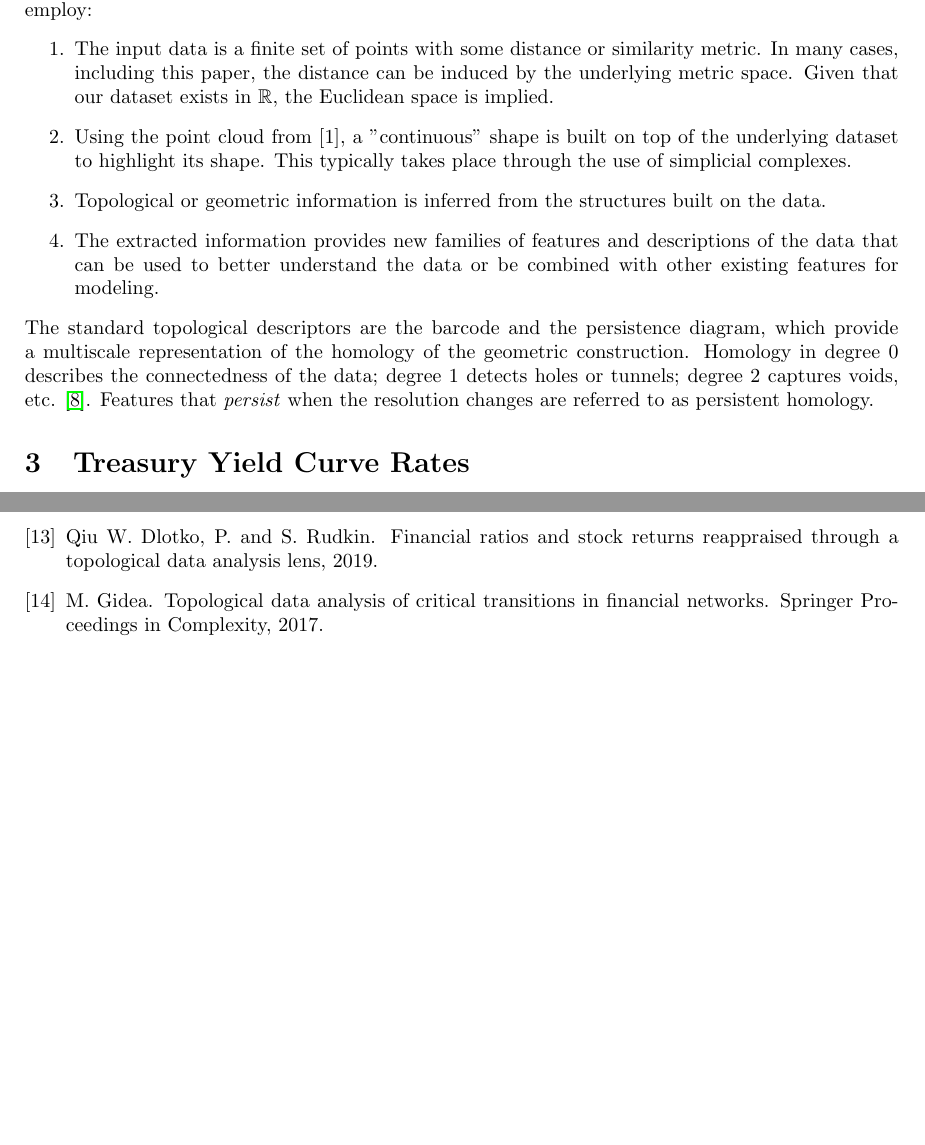
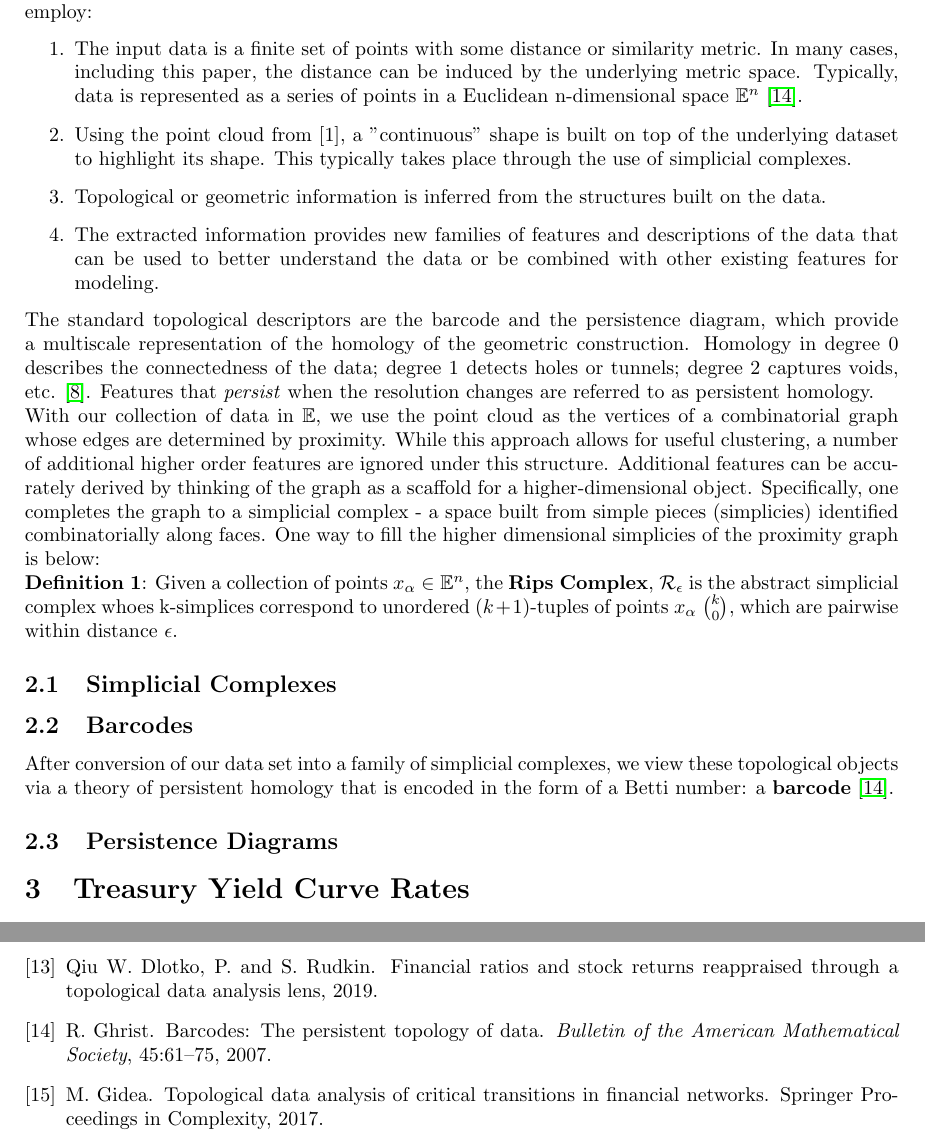
Before and after one commit to christophershultz/research, a LaTeX paper (topolRate/paper/paper.tex): two parts of pages 2 and 3 of 4 before the commit and two parts of pages 2 and 4 of 5 after it, joined at a grey line, cut so that both start at the same text, the shorter picture padded with empty space. Compiled offline with pdfLaTeX.

Commit message:
updated paper

```diff
--- a/topolRate/paper/paper.tex
+++ b/topolRate/paper/paper.tex
@@ -52,7 +52,7 @@ TDA allows for the extraction of new information from high-dimensional, incomple
 
 Chazel and Michel \cite{chazal_2017} provide a generalized TDA pipeline that most studies implementing TDA employ:
 \begin{enumerate}
-	\item The input data is a finite set of points with some distance or similarity metric. In many cases, including this paper, the distance can be induced by the underlying metric space. Given that our dataset exists in $\mathbb{R}$, the Euclidean space is implied.
+	\item The input data is a finite set of points with some distance or similarity metric. In many cases, including this paper, the distance can be induced by the underlying metric space. Typically, data is represented as a series of points in a Euclidean n-dimensional space $\mathbb{E}^n$ \cite{ghrist_2007}.
 	\item Using the point cloud from [1], a "continuous" shape is built on top of the underlying dataset to highlight its shape. This typically takes place through the use of simplicial complexes.
 	\item Topological or geometric information is inferred from the structures built on the data.
 	\item The extracted information provides new families of features and descriptions of the data that can be used to better understand the data or be combined with other existing features for modeling.
@@ -63,6 +63,18 @@ Chazel and Michel \cite{chazal_2017} provide a generalized TDA pipeline that mos
 % How is data represented as a point cloud?
 
 The standard topological descriptors are the barcode and the persistence diagram, which provide a multiscale representation of the homology of the geometric construction. Homology in degree 0 describes the connectedness of the data; degree 1 detects holes or tunnels; degree 2 captures voids, etc.  \cite{bubenik_2015}. Features that \textit{persist} when the resolution changes are referred to as persistent homology.
+
+With our collection of data in $\mathbb{E}$, we use the point cloud as the vertices of a combinatorial graph whose edges are determined by proximity. While this approach allows for useful clustering, a number of additional higher order features are ignored under this structure. Additional features can be accurately derived by thinking of the graph as a scaffold for a higher-dimensional object. Specifically, one completes the graph to a simplicial complex - a space built from simple pieces (simplicies) identified combinatorially along faces. One way to fill the higher dimensional simplicies of the proximity graph is below:
+
+\textbf{Definition 1}: Given a collection of points ${x_\alpha} \in \mathbb{E}^n$, the \textbf{Rips Complex}, $\mathcal{R_\epsilon}$ is the abstract simplicial complex whoes k-simplices correspond to unordered $(k+1)$-tuples of points ${x_\alpha}$ $k \choose 0$, which are pairwise within distance $\epsilon$.
+
+\subsection{Simplicial Complexes}
+
+\subsection{Barcodes}
+
+After conversion of our data set into a family of simplicial complexes, we view these topological objects via a theory of persistent homology that is encoded in the form of a Betti number: a \textbf{barcode} \cite{ghrist_2007}.
+
+\subsection{Persistence Diagrams}
 
 % How are simplicial complexes built on data?
 
```
Also changed, not shown: topolRate/paper/refs.bib (+8 -0 lines), topolRate/paper/paper.bbl, topolRate/paper/paper.pdf, 5 other files.
